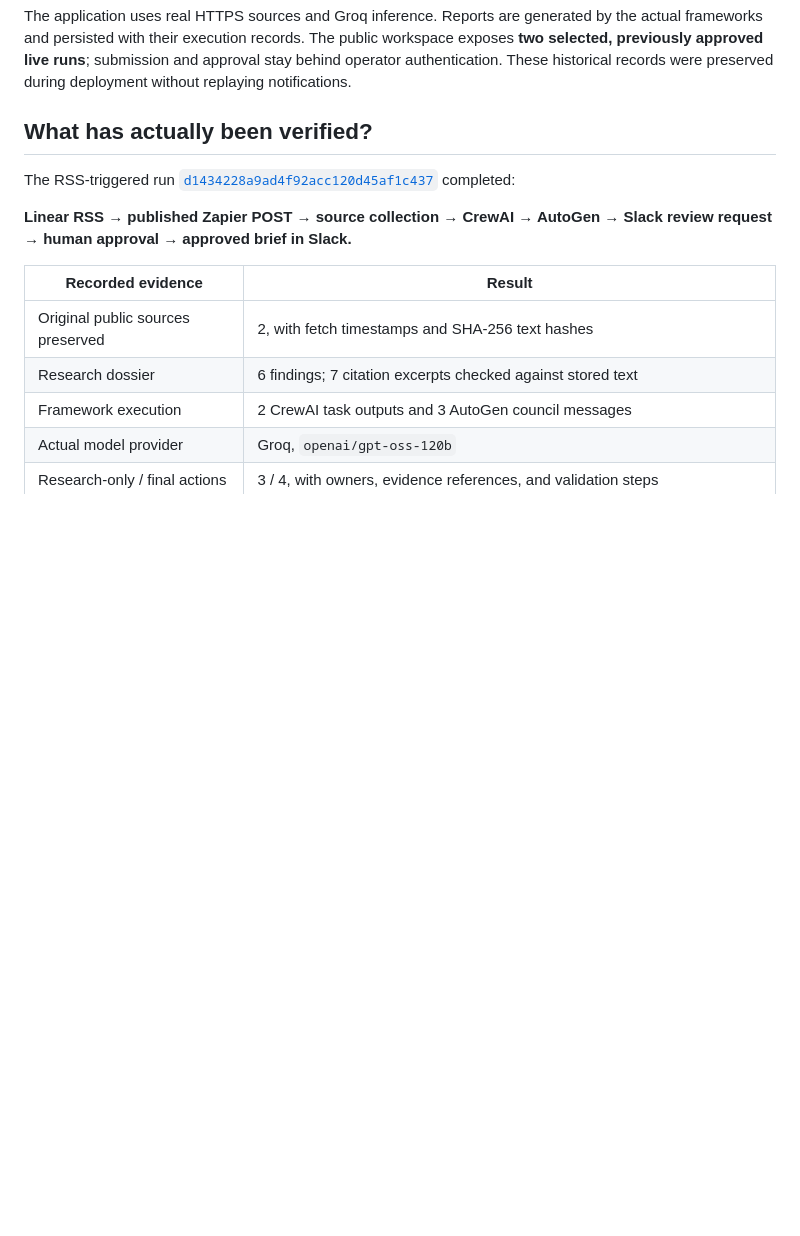
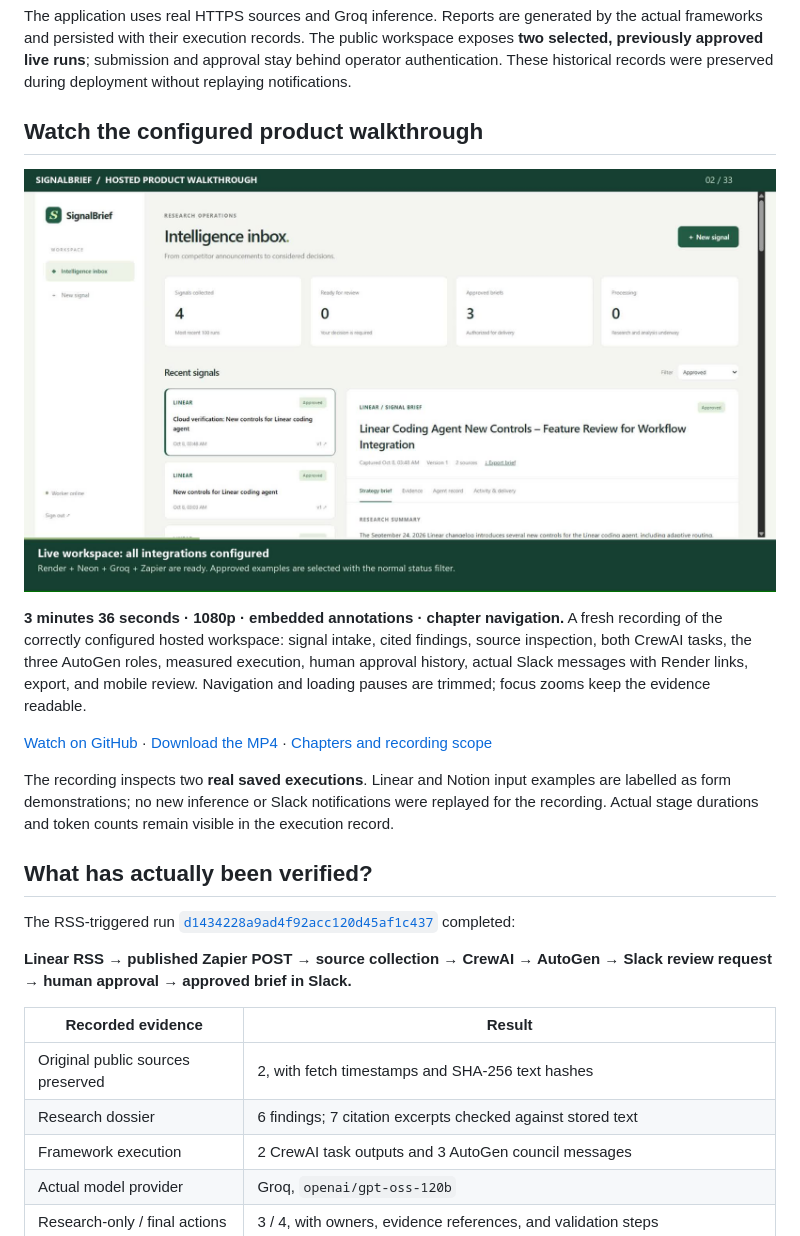
Before and after one commit to tusharg007/signalbrief-competitive-intelligence, a Markdown page: README.md, the part around one of its changes. Drawn GitHub-style; pictures changed too: docs/demo/walkthrough-poster.jpg (added); blank space fills up the shorter version.

Commit message:
Publish trimmed configured product walkthrough and hosted Slack proof

```diff
--- a/README.md
+++ b/README.md
@@ -18,6 +18,16 @@
 When a competitor announces a feature, a product team needs more than a summary. SignalBrief collects the original announcement, builds a cited dossier with CrewAI, asks an AutoGen council to challenge the implications, and presents concrete validation experiments for a human reviewer. Zapier connects the feed to the application and delivers review requests and approved summaries to Slack.
 
 The application uses real HTTPS sources and Groq inference. Reports are generated by the actual frameworks and persisted with their execution records. The public workspace exposes **two selected, previously approved live runs**; submission and approval stay behind operator authentication. These historical records were preserved during deployment without replaying notifications.
+
+## Watch the configured product walkthrough
+
+[![Watch the fresh annotated SignalBrief walkthrough](docs/demo/walkthrough-poster.jpg)](https://github.com/tusharg007/signalbrief-competitive-intelligence/blob/main/docs/demo/signalbrief-walkthrough.mp4)
+
+**3 minutes 36 seconds · 1080p · embedded annotations · chapter navigation.** A fresh recording of the correctly configured hosted workspace: signal intake, cited findings, source inspection, both CrewAI tasks, the three AutoGen roles, measured execution, human approval history, actual Slack messages with Render links, export, and mobile review. Navigation and loading pauses are trimmed; focus zooms keep the evidence readable.
+
+[Watch on GitHub](https://github.com/tusharg007/signalbrief-competitive-intelligence/blob/main/docs/demo/signalbrief-walkthrough.mp4) · [Download the MP4](https://github.com/tusharg007/signalbrief-competitive-intelligence/releases/download/walkthrough-2026-10-15-v2/signalbrief-walkthrough.mp4) · [Chapters and recording scope](docs/demo/README.md)
+
+The recording inspects two **real saved executions**. Linear and Notion input examples are labelled as form demonstrations; no new inference or Slack notifications were replayed for the recording. Actual stage durations and token counts remain visible in the execution record.
 
 ## What has actually been verified?
 
```
Also changed, not shown: other parts of README.md (+7 -1 lines), docs/VERIFICATION.md (+11 -1 lines), docs/demo/README.md (added, +55 -0 lines), docs/assets/cloud-slack-proof.jpg (added), 2 other files.
